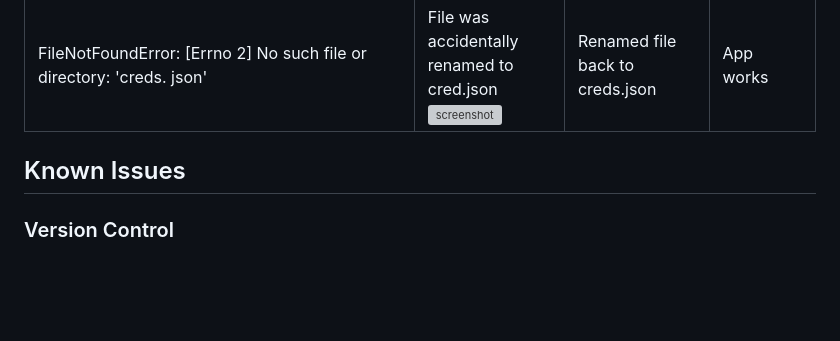
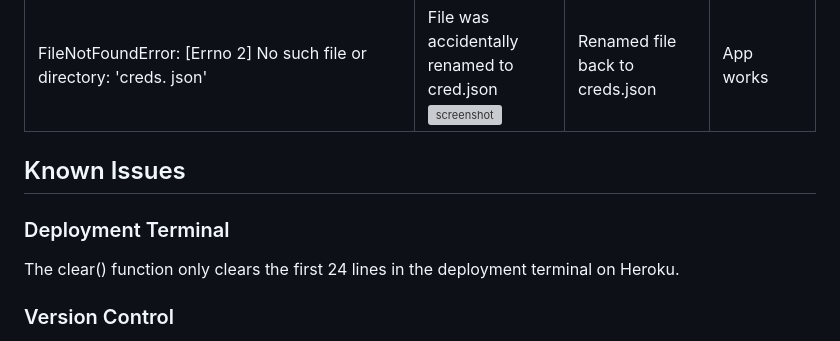
Before and after one commit to apeskinian/p3_watch-o-matic, a Markdown page: TESTING.md, the part around the change. GitHub-like rendering; blank space fills up the shorter version; grey boxes are pictures that could not be loaded.

Commit message:
Update TESTING.md with: deployment terminal issue

```diff
--- a/TESTING.md
+++ b/TESTING.md
@@ -147,6 +147,9 @@ I've tested my deployed project using the Lighthouse Audit tool to check for any
 
 ## Known Issues
 
+### Deployment Terminal
+The clear() function only clears the first 24 lines in the deployment terminal on Heroku.
+
 ### Version Control
 I am aware that I have not been fully consistent in the appropriate format for my commit messages. Some have been over 50 characters and also not all have been written using the imperative mood.
 
```
